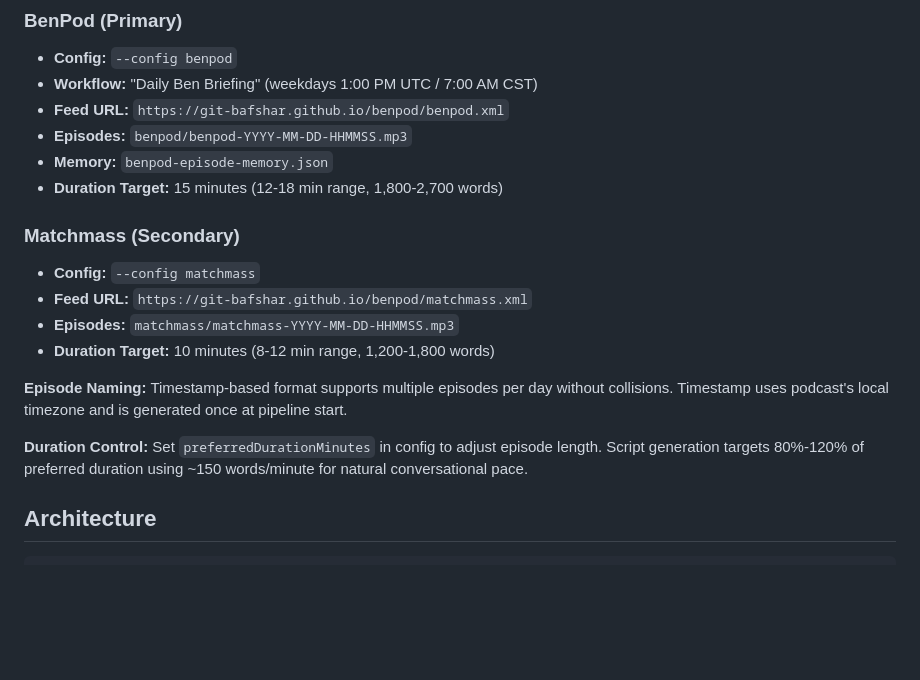
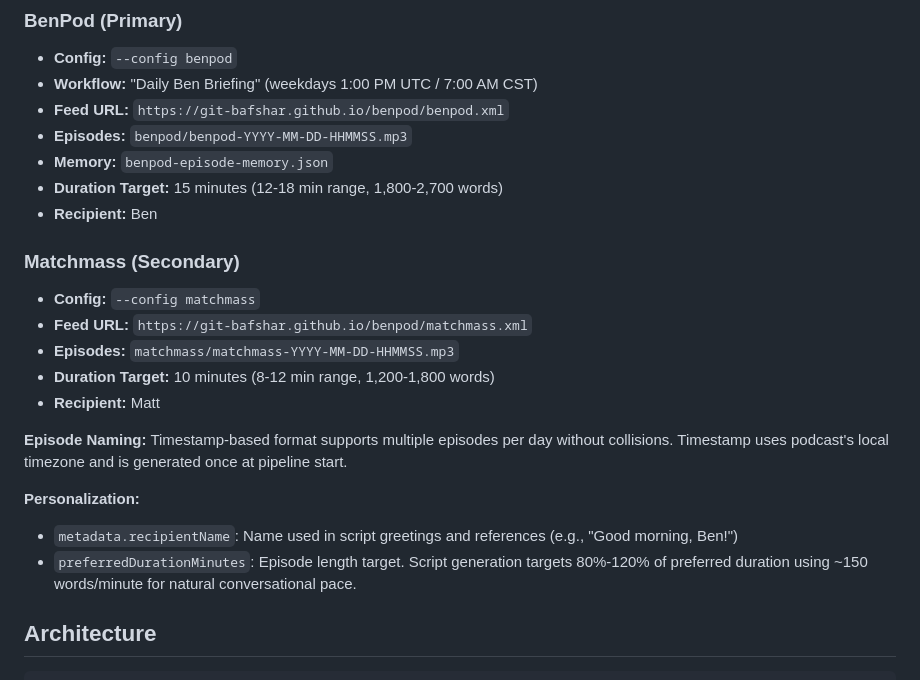
Before and after one commit to git-bafshar/benpod, a Markdown page: CLAUDE.md, the part around the change. GitHub-like rendering; blank space fills up the shorter version.

Commit message:
Document recipientName in CLAUDE.md
Added recipient information to podcast configs and updated personalization section.

Co-Authored-By: Claude Sonnet 4.5 <noreply@anthropic.com>

```diff
--- a/CLAUDE.md
+++ b/CLAUDE.md
@@ -29,16 +29,20 @@ Content sources:
 - **Episodes:** `benpod/benpod-YYYY-MM-DD-HHMMSS.mp3`
 - **Memory:** `benpod-episode-memory.json`
 - **Duration Target:** 15 minutes (12-18 min range, 1,800-2,700 words)
+- **Recipient:** Ben
 
 ### Matchmass (Secondary)
 - **Config:** `--config matchmass`
 - **Feed URL:** `https://git-bafshar.github.io/benpod/matchmass.xml`
 - **Episodes:** `matchmass/matchmass-YYYY-MM-DD-HHMMSS.mp3`
 - **Duration Target:** 10 minutes (8-12 min range, 1,200-1,800 words)
+- **Recipient:** Matt
 
 **Episode Naming:** Timestamp-based format supports multiple episodes per day without collisions. Timestamp uses podcast's local timezone and is generated once at pipeline start.
 
-**Duration Control:** Set `preferredDurationMinutes` in config to adjust episode length. Script generation targets 80%-120% of preferred duration using ~150 words/minute for natural conversational pace.
+**Personalization:**
+- `metadata.recipientName`: Name used in script greetings and references (e.g., "Good morning, Ben!")
+- `preferredDurationMinutes`: Episode length target. Script generation targets 80%-120% of preferred duration using ~150 words/minute for natural conversational pace.
 
 ## Architecture
 
```
